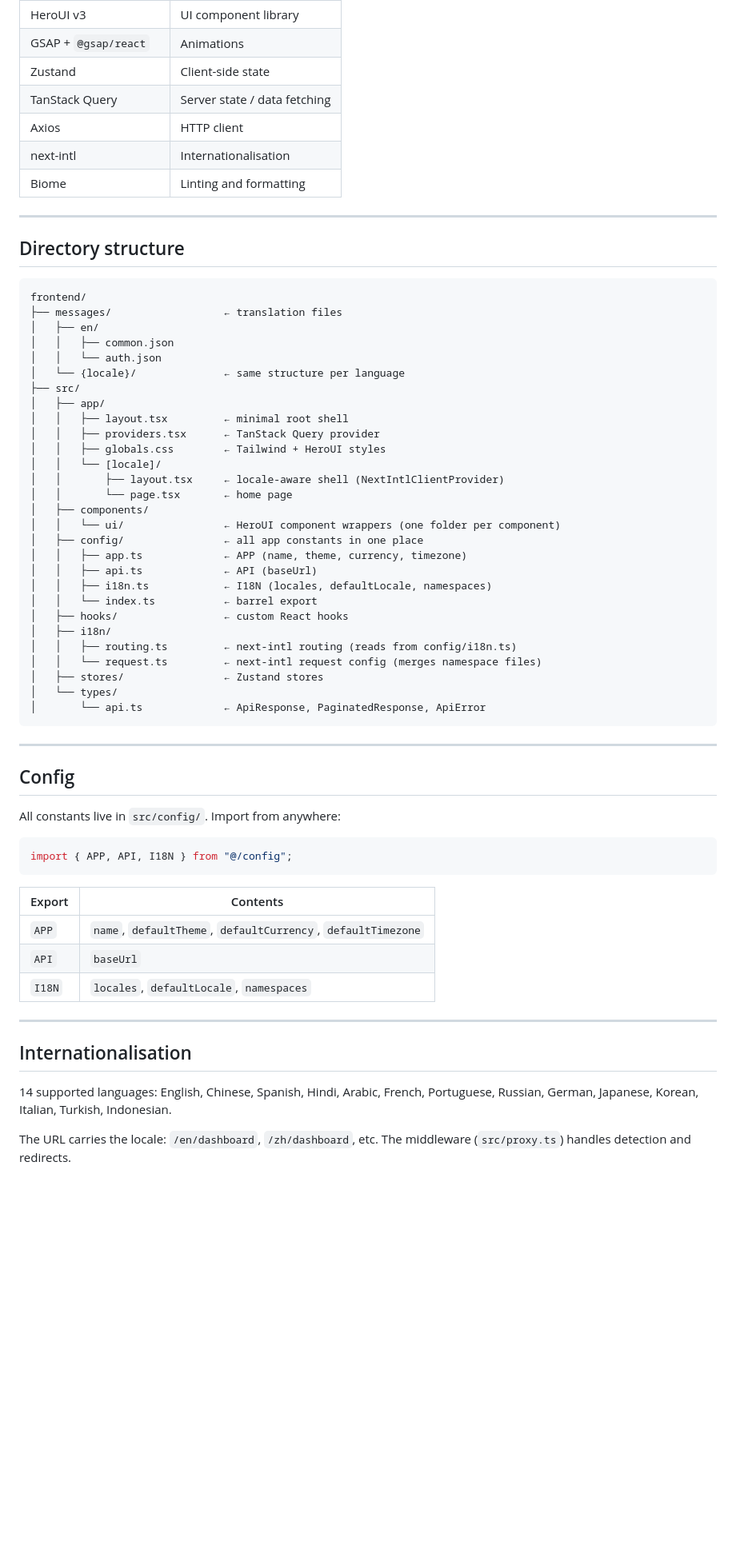
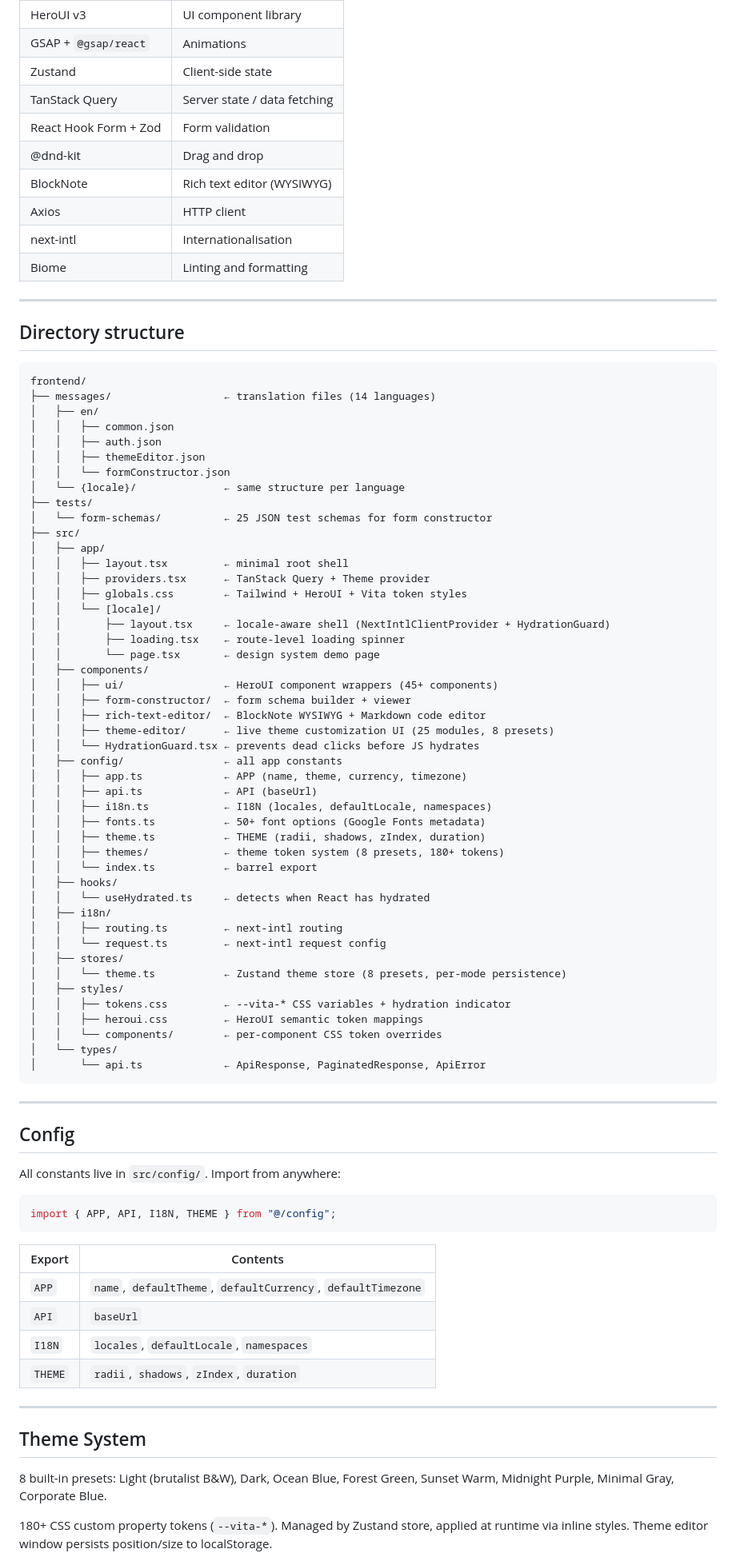
Before and after one commit to vita-intelligence/vita-erp, a Markdown page: docs/frontend.md, the part around one of its changes. Shown at 80% size. Rendered like a GitHub page; blank space fills up the shorter version.

Commit message:
docs: update frontend.md and i18n.md to reflect current project state

````diff
--- a/docs/frontend.md
+++ b/docs/frontend.md
@@ -12,6 +12,9 @@
 | GSAP + `@gsap/react` | Animations |
 | Zustand | Client-side state |
 | TanStack Query | Server state / data fetching |
+| React Hook Form + Zod | Form validation |
+| @dnd-kit | Drag and drop |
+| BlockNote | Rich text editor (WYSIWYG) |
 | Axios | HTTP client |
 | next-intl | Internationalisation |
 | Biome | Linting and formatting |
@@ -22,31 +25,49 @@
 
 ```
 frontend/
-├── messages/                  ← translation files
+├── messages/                  ← translation files (14 languages)
 │   ├── en/
 │   │   ├── common.json
-│   │   └── auth.json
+│   │   ├── auth.json
+│   │   ├── themeEditor.json
+│   │   └── formConstructor.json
 │   └── {locale}/              ← same structure per language
+├── tests/
+│   └── form-schemas/          ← 25 JSON test schemas for form constructor
 ├── src/
 │   ├── app/
 │   │   ├── layout.tsx         ← minimal root shell
-│   │   ├── providers.tsx      ← TanStack Query provider
-│   │   ├── globals.css        ← Tailwind + HeroUI styles
+│   │   ├── providers.tsx      ← TanStack Query + Theme provider
+│   │   ├── globals.css        ← Tailwind + HeroUI + Vita token styles
 │   │   └── [locale]/
-│   │       ├── layout.tsx     ← locale-aware shell (NextIntlClientProvider)
-│   │       └── page.tsx       ← home page
+│   │       ├── layout.tsx     ← locale-aware shell (NextIntlClientProvider + HydrationGuard)
+│   │       ├── loading.tsx    ← route-level loading spinner
+│   │       └── page.tsx       ← design system demo page
 │   ├── components/
-│   │   └── ui/                ← HeroUI component wrappers (one folder per component)
-│   ├── config/                ← all app constants in one place
+│   │   ├── ui/                ← HeroUI component wrappers (45+ components)
+│   │   ├── form-constructor/  ← form schema builder + viewer
+│   │   ├── rich-text-editor/  ← BlockNote WYSIWYG + Markdown code editor
+│   │   ├── theme-editor/      ← live theme customization UI (25 modules, 8 presets)
+│   │   └── HydrationGuard.tsx ← prevents dead clicks before JS hydrates
+│   ├── config/                ← all app constants
 │   │   ├── app.ts             ← APP (name, theme, currency, timezone)
 │   │   ├── api.ts             ← API (baseUrl)
 │   │   ├── i18n.ts            ← I18N (locales, defaultLocale, namespaces)
+│   │   ├── fonts.ts           ← 50+ font options (Google Fonts metadata)
+│   │   ├── theme.ts           ← THEME (radii, shadows, zIndex, duration)
+│   │   ├── themes/            ← theme token system (8 presets, 180+ tokens)
 │   │   └── index.ts           ← barrel export
-│   ├── hooks/                 ← custom React hooks
+│   ├── hooks/
+│   │   └── useHydrated.ts     ← detects when React has hydrated
 │   ├── i18n/
-│   │   ├── routing.ts         ← next-intl routing (reads from config/i18n.ts)
-│   │   └── request.ts         ← next-intl request config (merges namespace files)
-│   ├── stores/                ← Zustand stores
+│   │   ├── routing.ts         ← next-intl routing
+│   │   └── request.ts         ← next-intl request config
+│   ├── stores/
+│   │   └── theme.ts           ← Zustand theme store (8 presets, per-mode persistence)
+│   ├── styles/
+│   │   ├── tokens.css         ← --vita-* CSS variables + hydration indicator
+│   │   ├── heroui.css         ← HeroUI semantic token mappings
+│   │   └── components/        ← per-component CSS token overrides
 │   └── types/
 │       └── api.ts             ← ApiResponse, PaginatedResponse, ApiError
 ```
@@ -58,7 +79,7 @@ frontend/
 All constants live in `src/config/`. Import from anywhere:
 
 ```ts
-import { APP, API, I18N } from "@/config";
+import { APP, API, I18N, THEME } from "@/config";
 ```
 
 | Export | Contents |
@@ -66,12 +87,13 @@ import { APP, API, I18N } from "@/config";
 | `APP` | `name`, `defaultTheme`, `defaultCurrency`, `defaultTimezone` |
 | `API` | `baseUrl` |
 | `I18N` | `locales`, `defaultLocale`, `namespaces` |
+| `THEME` | `radii`, `shadows`, `zIndex`, `duration` |
 
 ---
 
-## Internationalisation
+## Theme System
 
-14 supported languages: English, Chinese, Spanish, Hindi, Arabic, French, Portuguese, Russian, German, Japanese, Korean, Italian, Turkish, Indonesian.
+8 built-in presets: Light (brutalist B&W), Dark, Ocean Blue, Forest Green, Sunset Warm, Midnight Purple, Minimal Gray, Corporate Blue.
 
-The URL carries the locale: `/en/dashboard`, `/zh/dashboard`, etc. The middleware (`src/proxy.ts`) handles detection and redirects.
+180+ CSS custom property tokens (`--vita-*`). Managed by Zustand store, applied at runtime via inline styles. Theme editor window persists position/size to localStorage.
 
````
Also changed, not shown: other parts of docs/frontend.md (+36 -22 lines), docs/i18n.md (+2 -0 lines).
